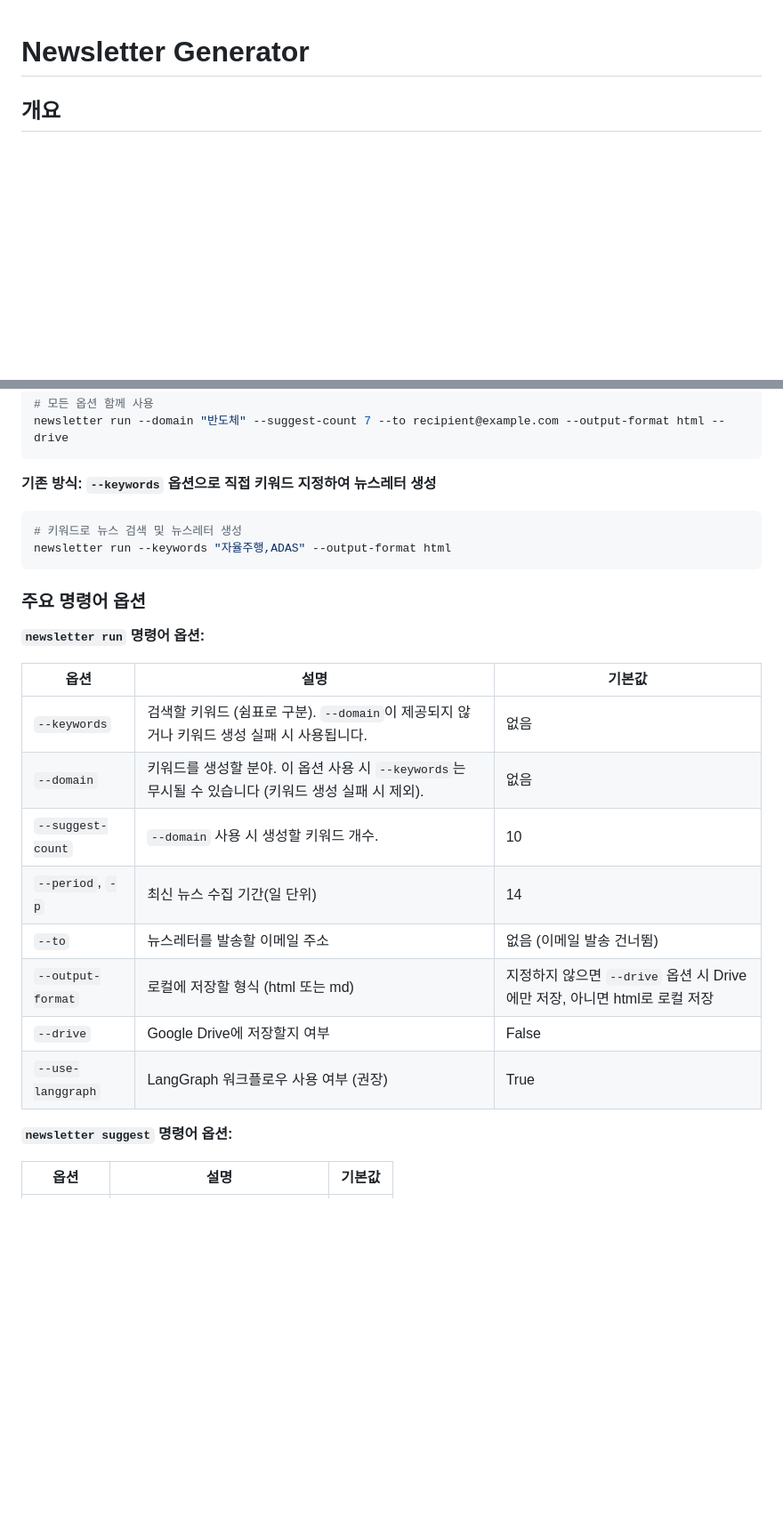
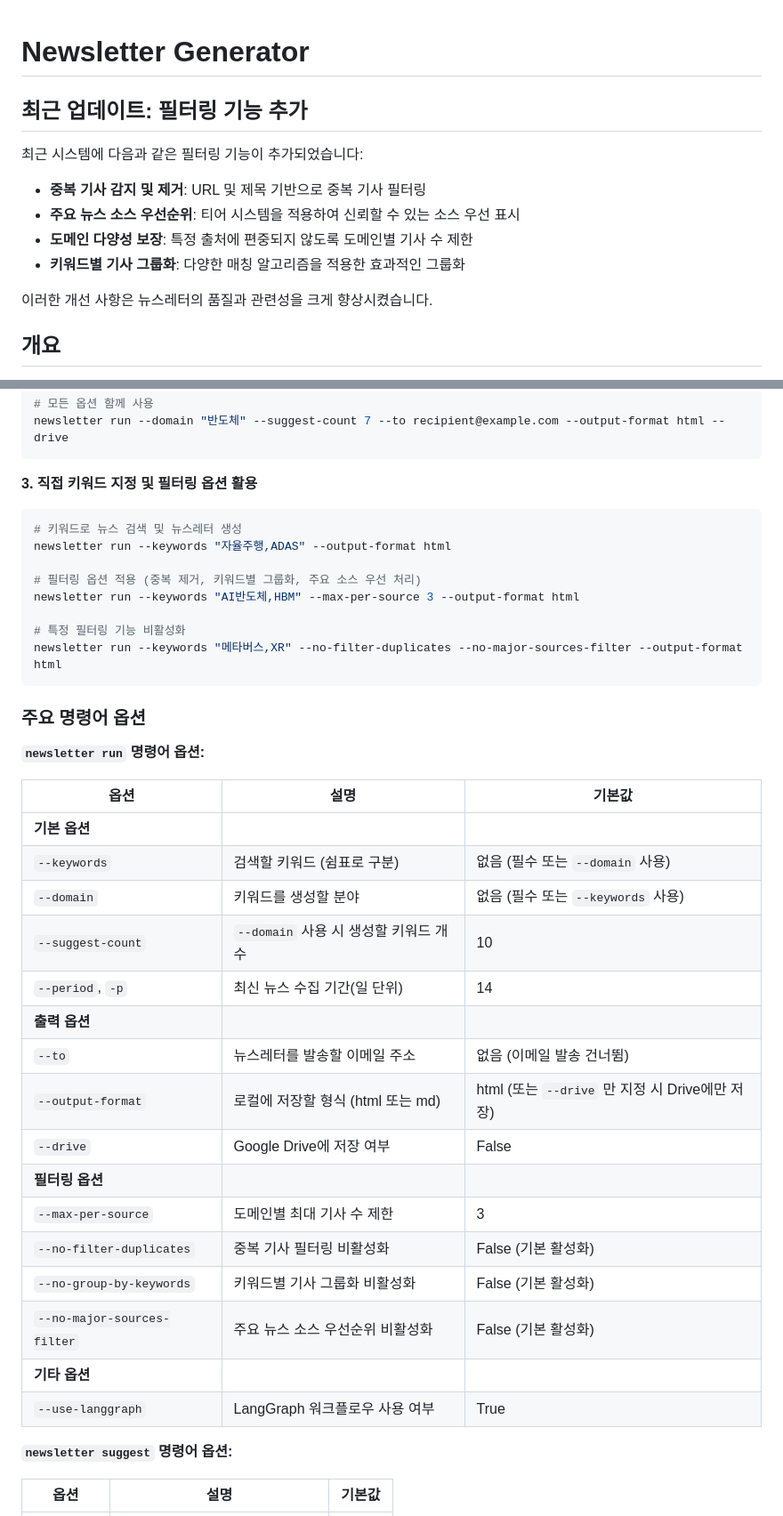
Before and after one commit to hjjung-katech/newsletter-generator, a Markdown page: README.md, 2 parts joined by grey strips. Shown: that part at 89% size. Drawn GitHub-style; blank space fills up the shorter version.

````diff
--- a/README.md
+++ b/README.md
@@ -1,4 +1,15 @@
 # Newsletter Generator
+
+## 최근 업데이트: 필터링 기능 추가
+
+최근 시스템에 다음과 같은 필터링 기능이 추가되었습니다:
+
+- **중복 기사 감지 및 제거**: URL 및 제목 기반으로 중복 기사 필터링
+- **주요 뉴스 소스 우선순위**: 티어 시스템을 적용하여 신뢰할 수 있는 소스 우선 표시
+- **도메인 다양성 보장**: 특정 출처에 편중되지 않도록 도메인별 기사 수 제한
+- **키워드별 기사 그룹화**: 다양한 매칭 알고리즘을 적용한 효과적인 그룹화
+
+이러한 개선 사항은 뉴스레터의 품질과 관련성을 크게 향상시켰습니다.
 
 ## 개요
 
@@ -90,27 +101,41 @@ newsletter run --domain "머신러닝" --drive
 newsletter run --domain "반도체" --suggest-count 7 --to recipient@example.com --output-format html --drive
 ```
 
-**기존 방식: `--keywords` 옵션으로 직접 키워드 지정하여 뉴스레터 생성**
+**3. 직접 키워드 지정 및 필터링 옵션 활용**
 
 ```bash
 # 키워드로 뉴스 검색 및 뉴스레터 생성
 newsletter run --keywords "자율주행,ADAS" --output-format html
+
+# 필터링 옵션 적용 (중복 제거, 키워드별 그룹화, 주요 소스 우선 처리)
+newsletter run --keywords "AI반도체,HBM" --max-per-source 3 --output-format html
+
+# 특정 필터링 기능 비활성화
+newsletter run --keywords "메타버스,XR" --no-filter-duplicates --no-major-sources-filter --output-format html
 ```
 
 ### 주요 명령어 옵션
 
 **`newsletter run` 명령어 옵션:**
 
-| 옵션              | 설명                                                                                                | 기본값                                                                    |
-| ----------------- | --------------------------------------------------------------------------------------------------- | ------------------------------------------------------------------------- |
-| `--keywords`      | 검색할 키워드 (쉼표로 구분). `--domain`이 제공되지 않거나 키워드 생성 실패 시 사용됩니다.           | 없음                                                                      |
-| `--domain`        | 키워드를 생성할 분야. 이 옵션 사용 시 `--keywords`는 무시될 수 있습니다 (키워드 생성 실패 시 제외). | 없음                                                                      |
-| `--suggest-count` | `--domain` 사용 시 생성할 키워드 개수.                                                              | 10                                                                        |
-| `--period`, `-p`  | 최신 뉴스 수집 기간(일 단위)                                                                        | 14                                                                        |
-| `--to`            | 뉴스레터를 발송할 이메일 주소                                                                       | 없음 (이메일 발송 건너뜀)                                                 |
-| `--output-format` | 로컬에 저장할 형식 (html 또는 md)                                                                   | 지정하지 않으면 `--drive` 옵션 시 Drive에만 저장, 아니면 html로 로컬 저장 |
-| `--drive`         | Google Drive에 저장할지 여부                                                                        | False                                                                     |
-| `--use-langgraph` | LangGraph 워크플로우 사용 여부 (권장)                                                               | True                                                                      |
+| 옵션                        | 설명                                  | 기본값                                          |
+| --------------------------- | ------------------------------------- | ----------------------------------------------- |
+| **기본 옵션**               |                                       |                                                 |
+| `--keywords`                | 검색할 키워드 (쉼표로 구분)           | 없음 (필수 또는 `--domain` 사용)                |
+| `--domain`                  | 키워드를 생성할 분야                  | 없음 (필수 또는 `--keywords` 사용)              |
+| `--suggest-count`           | `--domain` 사용 시 생성할 키워드 개수 | 10                                              |
+| `--period`, `-p`            | 최신 뉴스 수집 기간(일 단위)          | 14                                              |
+| **출력 옵션**               |                                       |                                                 |
+| `--to`                      | 뉴스레터를 발송할 이메일 주소         | 없음 (이메일 발송 건너뜀)                       |
+| `--output-format`           | 로컬에 저장할 형식 (html 또는 md)     | html (또는 `--drive` 만 지정 시 Drive에만 저장) |
+| `--drive`                   | Google Drive에 저장 여부              | False                                           |
+| **필터링 옵션**             |                                       |                                                 |
+| `--max-per-source`          | 도메인별 최대 기사 수 제한            | 3                                               |
+| `--no-filter-duplicates`    | 중복 기사 필터링 비활성화             | False (기본 활성화)                             |
+| `--no-group-by-keywords`    | 키워드별 기사 그룹화 비활성화         | False (기본 활성화)                             |
+| `--no-major-sources-filter` | 주요 뉴스 소스 우선순위 비활성화      | False (기본 활성화)                             |
+| **기타 옵션**               |                                       |                                                 |
+| `--use-langgraph`           | LangGraph 워크플로우 사용 여부        | True                                            |
 
 **`newsletter suggest` 명령어 옵션:**
 
````
Also changed, not shown: other parts of README.md (+58 -43 lines), 1 other file.
